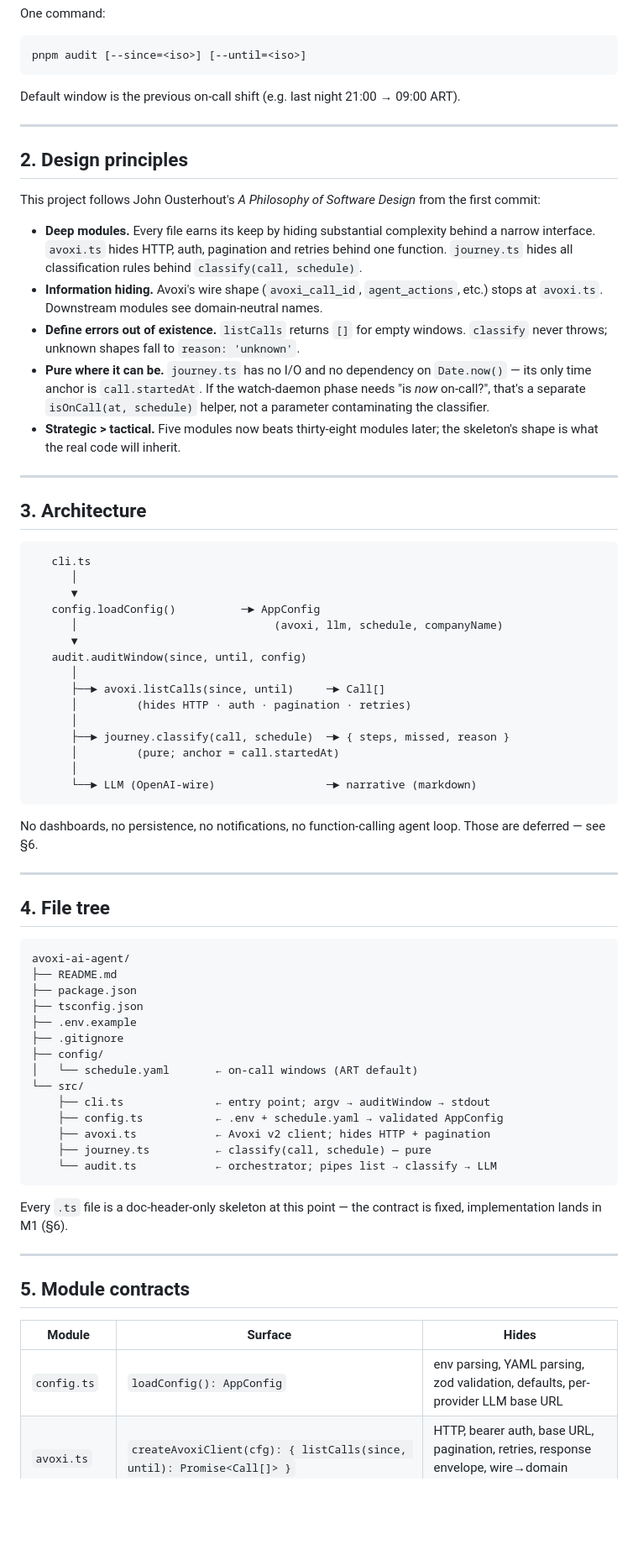
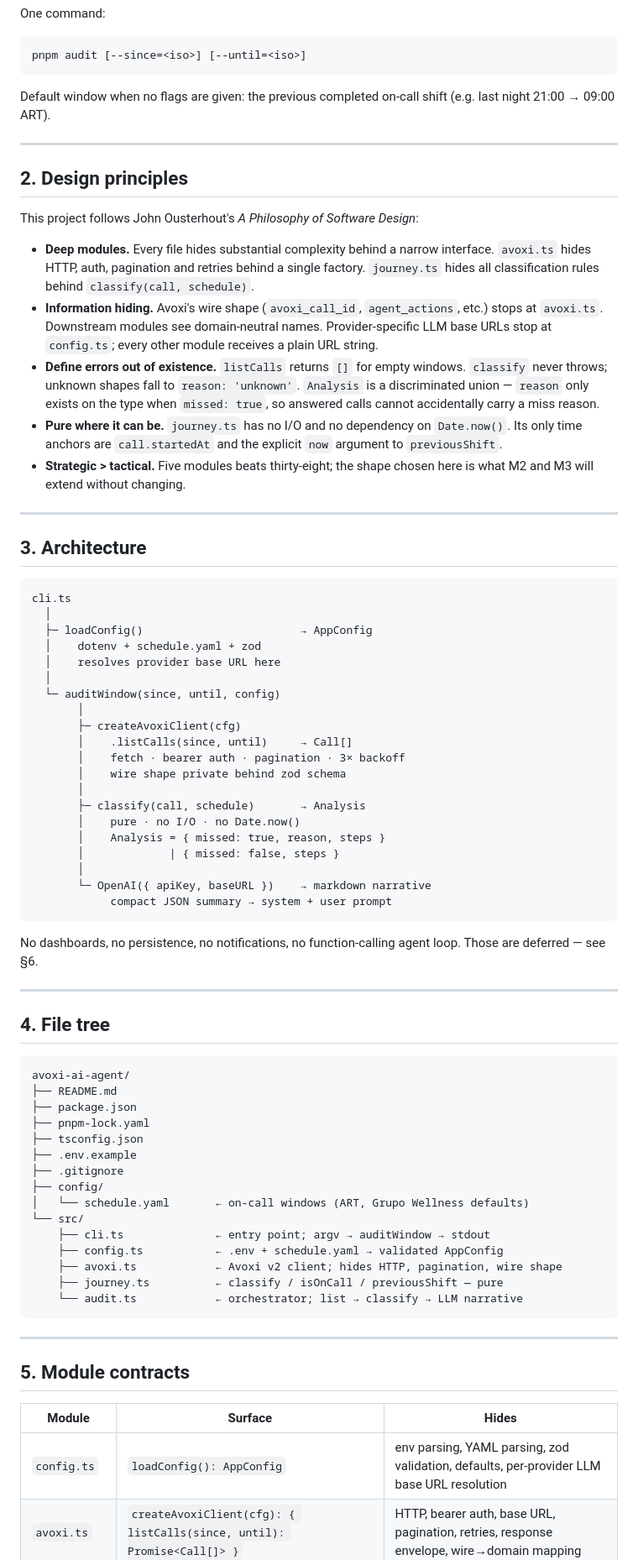
Before and after one commit to Santiagocetran/avoxi-ai-agent, a Markdown page: README.md, the part around one of its changes. Shown at 84% size. Rendered like a GitHub page; blank space fills up the shorter version.

````diff
--- a/README.md
+++ b/README.md
@@ -24,52 +20,58 @@ One command:
 pnpm audit [--since=<iso>] [--until=<iso>]
 ```
 
-Default window is the previous on-call shift (e.g. last night 21:00 → 09:00 ART).
+Default window when no flags are given: the previous completed on-call shift
+(e.g. last night 21:00 → 09:00 ART).
 
 ---
 
 ## 2. Design principles
 
-This project follows John Ousterhout's *A Philosophy of Software Design*
-from the first commit:
+This project follows John Ousterhout's *A Philosophy of Software Design*:
 
-- **Deep modules.** Every file earns its keep by hiding substantial
-  complexity behind a narrow interface. `avoxi.ts` hides HTTP, auth,
-  pagination and retries behind one function. `journey.ts` hides all
-  classification rules behind `classify(call, schedule)`.
-- **Information hiding.** Avoxi's wire shape (`avoxi_call_id`,
-  `agent_actions`, etc.) stops at `avoxi.ts`. Downstream modules see
-  domain-neutral names.
+- **Deep modules.** Every file hides substantial complexity behind a narrow
+  interface. `avoxi.ts` hides HTTP, auth, pagination and retries behind a
+  single factory. `journey.ts` hides all classification rules behind
+  `classify(call, schedule)`.
+- **Information hiding.** Avoxi's wire shape (`avoxi_call_id`, `agent_actions`,
+  etc.) stops at `avoxi.ts`. Downstream modules see domain-neutral names.
+  Provider-specific LLM base URLs stop at `config.ts`; every other module
+  receives a plain URL string.
 - **Define errors out of existence.** `listCalls` returns `[]` for empty
   windows. `classify` never throws; unknown shapes fall to `reason: 'unknown'`.
-- **Pure where it can be.** `journey.ts` has no I/O and no dependency
-  on `Date.now()` — its only time anchor is `call.startedAt`. If the
-  watch-daemon phase needs "is *now* on-call?", that's a separate
-  `isOnCall(at, schedule)` helper, not a parameter contaminating the
-  classifier.
-- **Strategic > tactical.** Five modules now beats thirty-eight modules
-  later; the skeleton's shape is what the real code will inherit.
+  `Analysis` is a discriminated union — `reason` only exists on the type when
+  `missed: true`, so answered calls cannot accidentally carry a miss reason.
+- **Pure where it can be.** `journey.ts` has no I/O and no dependency on
+  `Date.now()`. Its only time anchors are `call.startedAt` and the explicit
+  `now` argument to `previousShift`.
+- **Strategic > tactical.** Five modules beats thirty-eight; the shape chosen
+  here is what M2 and M3 will extend without changing.
 
 ---
 
 ## 3. Architecture
 
 ```
-   cli.ts
-      │
-      ▼
-   config.loadConfig()          ─► AppConfig
-      │                              (avoxi, llm, schedule, companyName)
-      ▼
-   audit.auditWindow(since, until, config)
-      │
-      ├──► avoxi.listCalls(since, until)     ─► Call[]
-      │         (hides HTTP · auth · pagination · retries)
-      │
-      ├──► journey.classify(call, schedule)  ─► { steps, missed, reason }
-      │         (pure; anchor = call.startedAt)
-      │
-      └──► LLM (OpenAI-wire)                 ─► narrative (markdown)
+cli.ts
+  │
+  ├─ loadConfig()                        → AppConfig
+  │    dotenv + schedule.yaml + zod
+  │    resolves provider base URL here
+  │
+  └─ auditWindow(since, until, config)
+       │
+       ├─ createAvoxiClient(cfg)
+       │    .listCalls(since, until)     → Call[]
+       │    fetch · bearer auth · pagination · 3× backoff
+       │    wire shape private behind zod schema
+       │
+       ├─ classify(call, schedule)       → Analysis
+       │    pure · no I/O · no Date.now()
+       │    Analysis = { missed: true, reason, steps }
+       │             | { missed: false, steps }
+       │
+       └─ OpenAI({ apiKey, baseURL })    → markdown narrative
+            compact JSON summary → system + user prompt
 ```
 
 No dashboards, no persistence, no notifications, no function-calling
@@ -83,21 +85,19 @@ agent loop. Those are deferred — see §6.
 avoxi-ai-agent/
 ├── README.md
 ├── package.json
+├── pnpm-lock.yaml
 ├── tsconfig.json
 ├── .env.example
 ├── .gitignore
 ├── config/
-│   └── schedule.yaml       ← on-call windows (ART default)
+│   └── schedule.yaml       ← on-call windows (ART, Grupo Wellness defaults)
 └── src/
     ├── cli.ts              ← entry point; argv → auditWindow → stdout
     ├── config.ts           ← .env + schedule.yaml → validated AppConfig
-    ├── avoxi.ts            ← Avoxi v2 client; hides HTTP + pagination
-    ├── journey.ts          ← classify(call, schedule) — pure
-    └── audit.ts            ← orchestrator; pipes list → classify → LLM
+    ├── avoxi.ts            ← Avoxi v2 client; hides HTTP, pagination, wire shape
+    ├── journey.ts          ← classify / isOnCall / previousShift — pure
+    └── audit.ts            ← orchestrator; list → classify → LLM narrative
 ```
-
-Every `.ts` file is a doc-header-only skeleton at this point — the
-contract is fixed, implementation lands in M1 (§6).
 
 ---
 
@@ -105,5 +105,5 @@ contract is fixed, implementation lands in M1 (§6).
 
 | Module | Surface | Hides |
 |---|---|---|
-| `config.ts` | `loadConfig(): AppConfig` | env parsing, YAML parsing, zod validation, defaults, per-provider LLM base URL |
+| `config.ts` | `loadConfig(): AppConfig` | env parsing, YAML parsing, zod validation, defaults, per-provider LLM base URL resolution |
 | `avoxi.ts` | `createAvoxiClient(cfg): { listCalls(since, until): Promise<Call[]> }` | HTTP, bearer auth, base URL, pagination, retries, response envelope, wire→domain mapping |
````
Also changed, not shown: other parts of README.md (+48 -18 lines).
